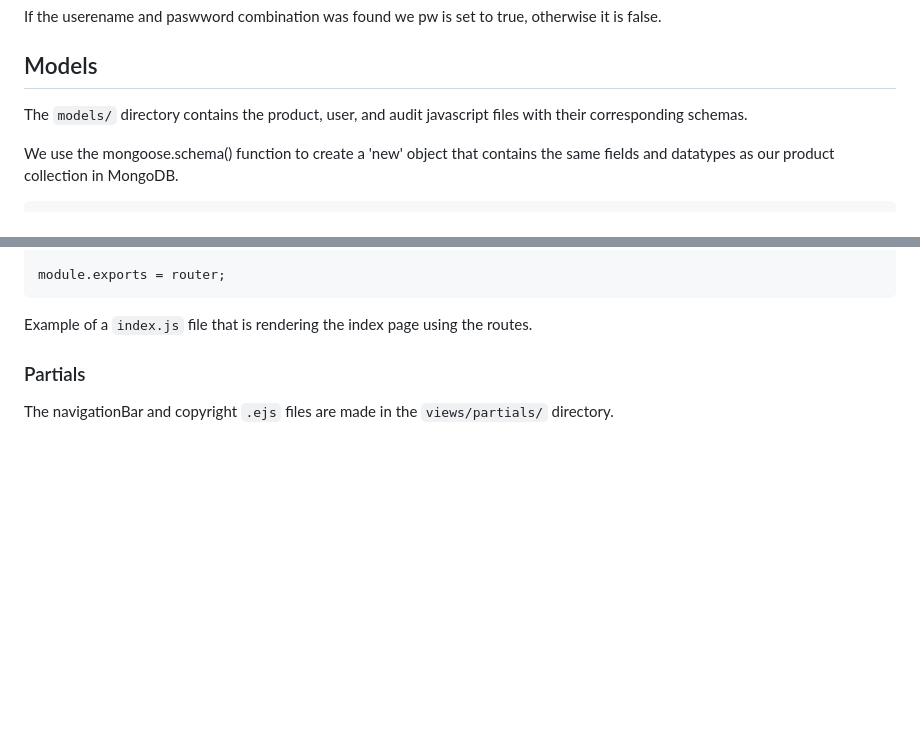
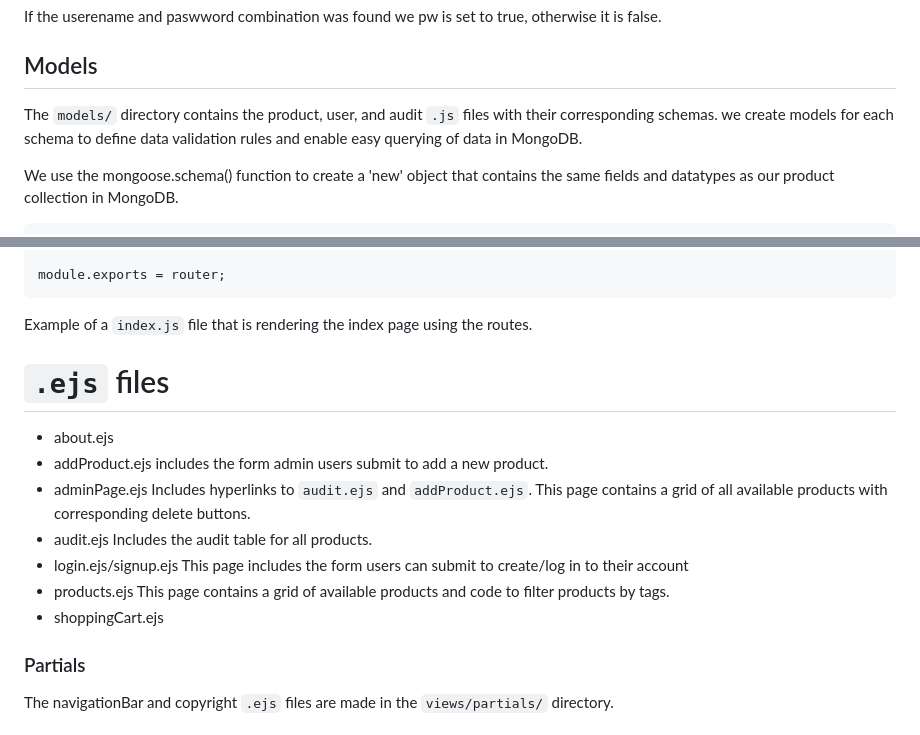
Before and after one commit to Bortiz25/pet-store-website, a Markdown page: README.md, 2 parts joined by grey strips. GitHub-like rendering; blank space fills up the shorter version.

````diff
--- a/README.md
+++ b/README.md
@@ -159,7 +159,7 @@ We then return an object of the form :
 If the userename and paswword combination was found we pw is set to true, otherwise it is false.
 
 ## Models
-The `models/` directory contains the product, user, and audit javascript files with their corresponding schemas.
+The `models/` directory contains the product, user, and audit `.js` files with their corresponding schemas. we create models for each schema to define data validation rules and enable easy querying of data in MongoDB.
 
 We use the mongoose.schema() function to create a 'new' object that contains the same fields and datatypes as our product collection in MongoDB.
 
@@ -194,6 +194,21 @@ router.get('/', function(req, res, next) {
 module.exports = router;
 ```
 Example of a `index.js` file that is rendering the index page using the routes.
+
+ # `.ejs` files
+- about.ejs
+- addProduct.ejs
+    includes the form admin users submit to add a new product.
+- adminPage.ejs
+    Includes hyperlinks to `audit.ejs` and `addProduct.ejs`. This page contains a grid of all available products with corresponding delete buttons.
+- audit.ejs
+   Includes the audit table for all products.
+- login.ejs/signup.ejs
+    This page includes the form users can submit to create/log in to their account
+- products.ejs
+   This page contains a grid of available products and code to filter
+   products by tags.
+- shoppingCart.ejs
 
 
 ### Partials
````
